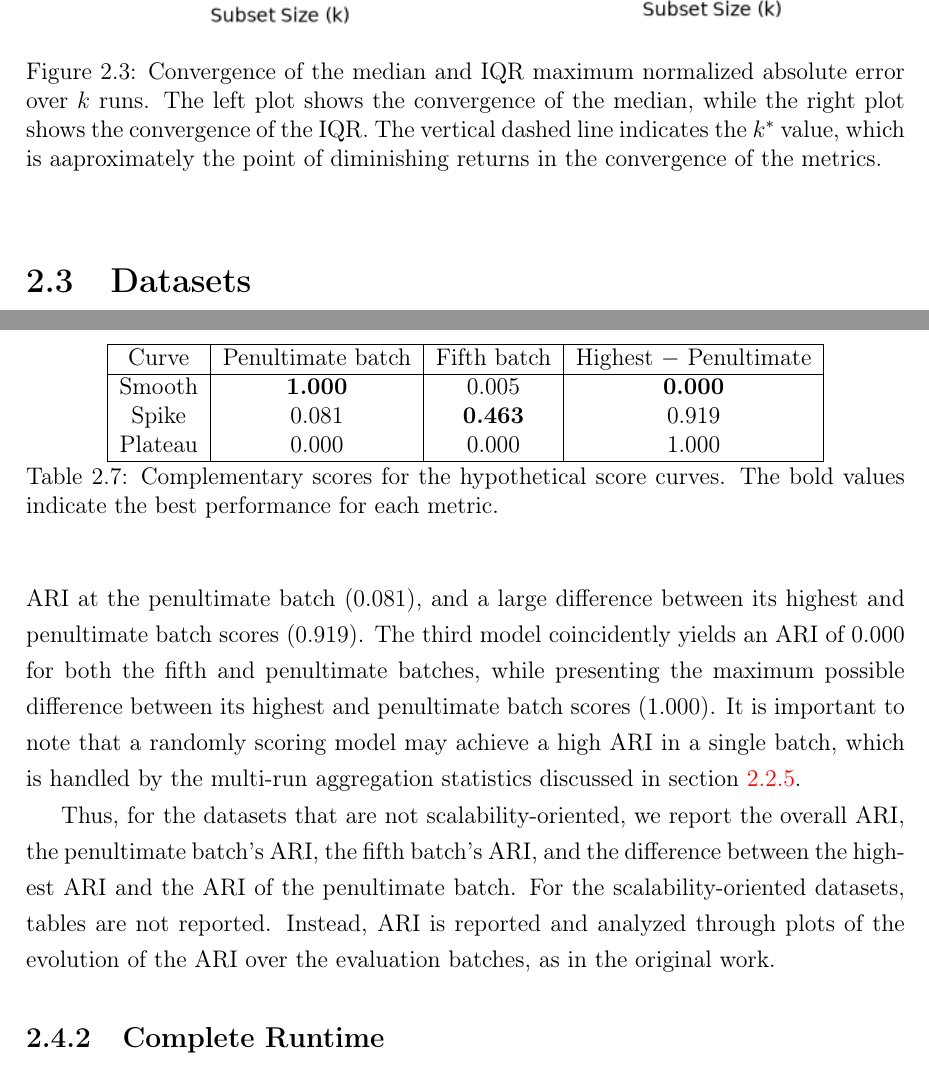
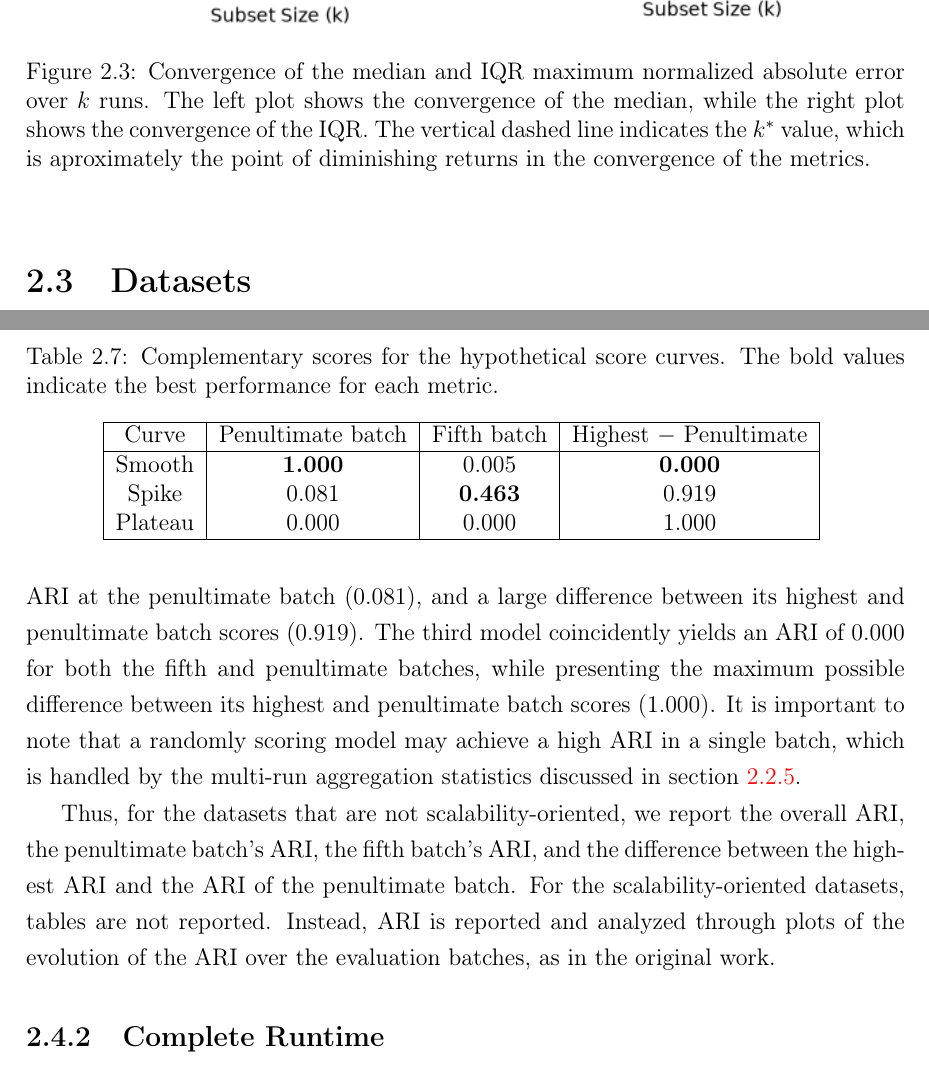
Before and after one commit to eduardo-ufmg/microtedaclus-reassessment, a LaTeX thesis (monografia/UndergradThesis.tex, which reads monografia/MethodologyReassessment/MethodologyReassessment.tex): two parts of pages 43 and 57 of 109, joined at a grey line, cut so that both start at the same text. Compiled offline with pdfLaTeX.

Commit message:
Refactor preprocessing script and update MethodologyReassessment for clarity; remove unused notes file

```diff
--- a/monografia/MethodologyReassessment/MethodologyReassessment.tex
+++ b/monografia/MethodologyReassessment/MethodologyReassessment.tex
@@ -463,7 +462,7 @@ For $N=1000$, $B=10^4$, $k_{\min}=3$, $k^* = 94$. \Cref{fig:medianiqr_convergenc
 \begin{figure}[thpb]
     \centering
     \includegraphics[width=\textwidth]{MethodologyReassessment/figures/medianiqr_convergence_with_k.png}
-    \caption{Convergence of the median and IQR maximum normalized absolute error over $k$ runs. The left plot shows the convergence of the median, while the right plot shows the convergence of the IQR. The vertical dashed line indicates the $k^*$ value, which is aaproximately the point of diminishing returns in the convergence of the metrics.}
+    \caption{Convergence of the median and IQR maximum normalized absolute error over $k$ runs. The left plot shows the convergence of the median, while the right plot shows the convergence of the IQR. The vertical dashed line indicates the $k^*$ value, which is aproximately the point of diminishing returns in the convergence of the metrics.}
     \label{fig:medianiqr_convergence_with_k}
 \end{figure}
 
@@ -659,20 +658,7 @@ For each run, we compute the difference between the highest ARI and the ARI of t
 
 \Cref{tab:complementary_scores_on_the_hypotheticals} shows the values of the proposed complementary scores for the three hypothetical evolutions of the ARI shown in \cref{fig:similar_stats_different_shapes}. The first model, which slowly improves its performance over time, has a low ARI at the fifth batch ($0.005$), the optimal ARI at the penultimate batch ($1.000$), and zero difference between its highest and penultimate batch scores ($0.000$). The second model, which quickly reaches a high score but then degrades over time, has the highest ARI at the fifth batch ($0.463$), a low ARI at the penultimate batch ($0.081$), and a large difference between its highest and penultimate batch scores ($0.919$). The third model coincidently yields an ARI of $0.000$ for both the fifth and penultimate batches, while presenting the maximum possible difference between its highest and penultimate batch scores ($1.000$). It is important to note that a randomly scoring model may achieve a high ARI in a single batch, which is handled by the multi-run aggregation statistics discussed in \cref{subsec:multi_run_statistics}.
 
-\begin{table}
-    \centering
-    \begin{tabular}{|c|c|c|c|}
-        \hline
-        Curve & Penultimate batch & Fifth batch & Highest $-$ Penultimate \\
-        \hline
-        Smooth & \textbf{1.000} & 0.005 & \textbf{0.000} \\
-        Spike & 0.081 & \textbf{0.463} & 0.919 \\
-        Plateau & 0.000 & 0.000 & 1.000 \\
-        \hline
-    \end{tabular}
-    \caption{Complementary scores for the hypothetical score curves. The bold values indicate the best performance for each metric.}
-    \label{tab:complementary_scores_on_the_hypotheticals}
-\end{table}
+\input{MethodologyReassessment/artifacts/standalone/complementary_scores_on_the_hypotheticals.tex}
 
 Thus, for the datasets that are not scalability-oriented, we report the overall ARI, the penultimate batch's ARI, the fifth batch's ARI, and the difference between the highest ARI and the ARI of the penultimate batch. For the scalability-oriented datasets, tables are not reported. Instead, ARI is reported and analyzed through plots of the evolution of the ARI over the evaluation batches, as in the original work.
 
```
Also changed, not shown: monografia/notas.md (deleted, +0 -3 lines), monografia/MethodologyReassessment/MethodologyReassessment.tex (3 more changed lines), 1 other file.
